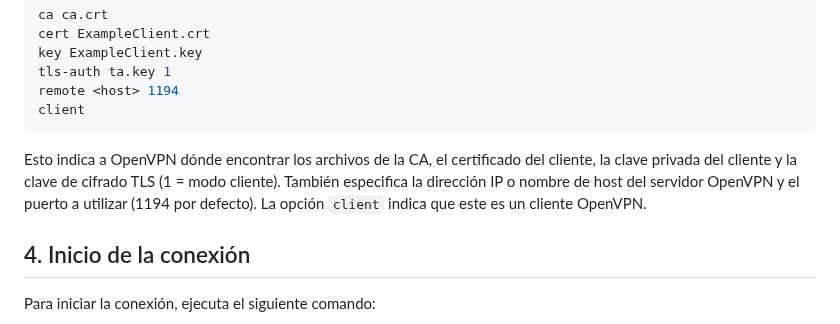
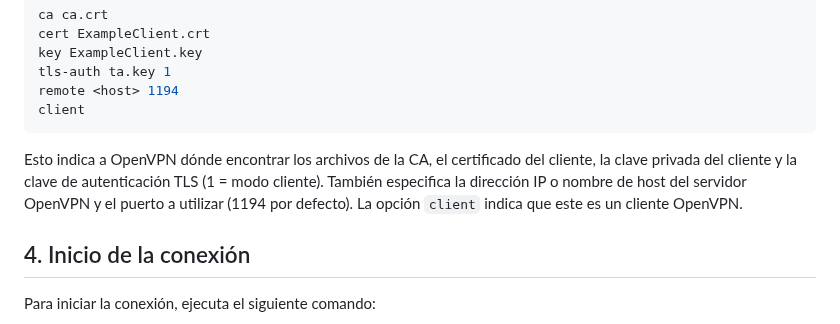
Before and after one commit to GIITA-ATC/rc2.lab.materials, a Markdown page: 7.8-OpenVPN/README-8.md, the part around one of its changes. Rendered like a GitHub page.

````diff
--- a/7.8-OpenVPN/README-8.md
+++ b/7.8-OpenVPN/README-8.md
@@ -76,7 +76,7 @@ remote <host> 1194
 client
 ```
 
-Esto indica a OpenVPN dónde encontrar los archivos de la CA, el certificado del cliente, la clave privada del cliente y la clave de cifrado TLS (1 = modo cliente). También especifica la dirección IP o nombre de host del servidor OpenVPN y el puerto a utilizar (1194 por defecto). La opción `client` indica que este es un cliente OpenVPN.
+Esto indica a OpenVPN dónde encontrar los archivos de la CA, el certificado del cliente, la clave privada del cliente y la clave de autenticación TLS (1 = modo cliente). También especifica la dirección IP o nombre de host del servidor OpenVPN y el puerto a utilizar (1194 por defecto). La opción `client` indica que este es un cliente OpenVPN.
 
 ## 4. Inicio de la conexión
 
````
Also changed, not shown: other parts of 7.8-OpenVPN/README-8.md (+1 -1 lines), 7.8-OpenVPN/README-7.md (+1 -1 lines).
